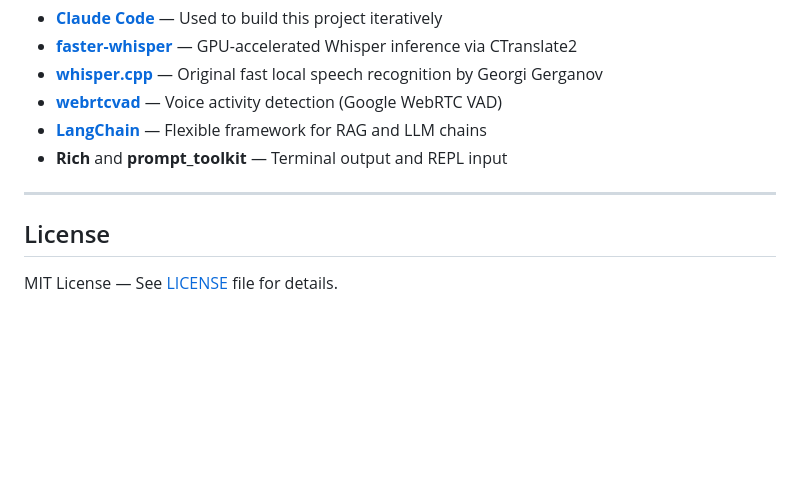
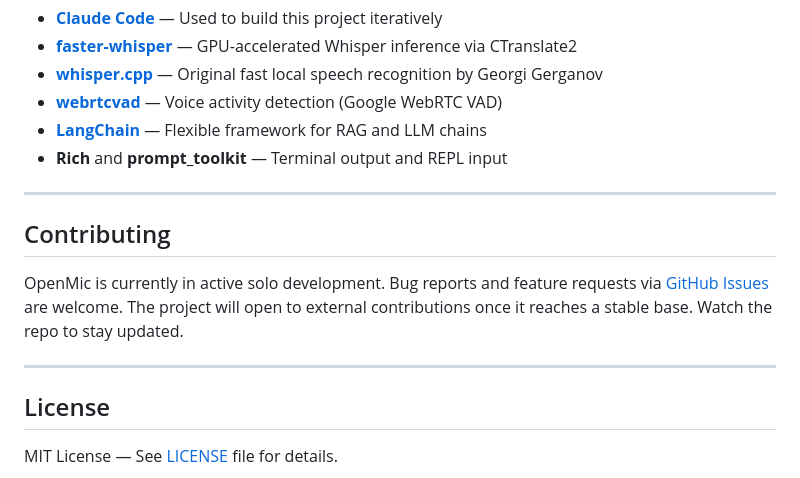
Before and after one commit to fushipanda/openmic, a Markdown page: README.md, the part around the change. Rendered like a GitHub page; blank space fills up the shorter version.

Commit message:
Add Contributing section
Co-Authored-By: Claude Sonnet 4.6 <noreply@anthropic.com>

```diff
--- a/README.md
+++ b/README.md
@@ -337,6 +337,12 @@ I use this daily. Inspired in part by TUIs I've worked with recently, primarily
 
 ---
 
+## Contributing
+
+OpenMic is currently in active solo development. Bug reports and feature requests via [GitHub Issues](https://github.com/fushipanda/openmic/issues) are welcome. The project will open to external contributions once it reaches a stable base. Watch the repo to stay updated.
+
+---
+
 ## License
 
 MIT License — See [LICENSE](./LICENSE) file for details.
```
